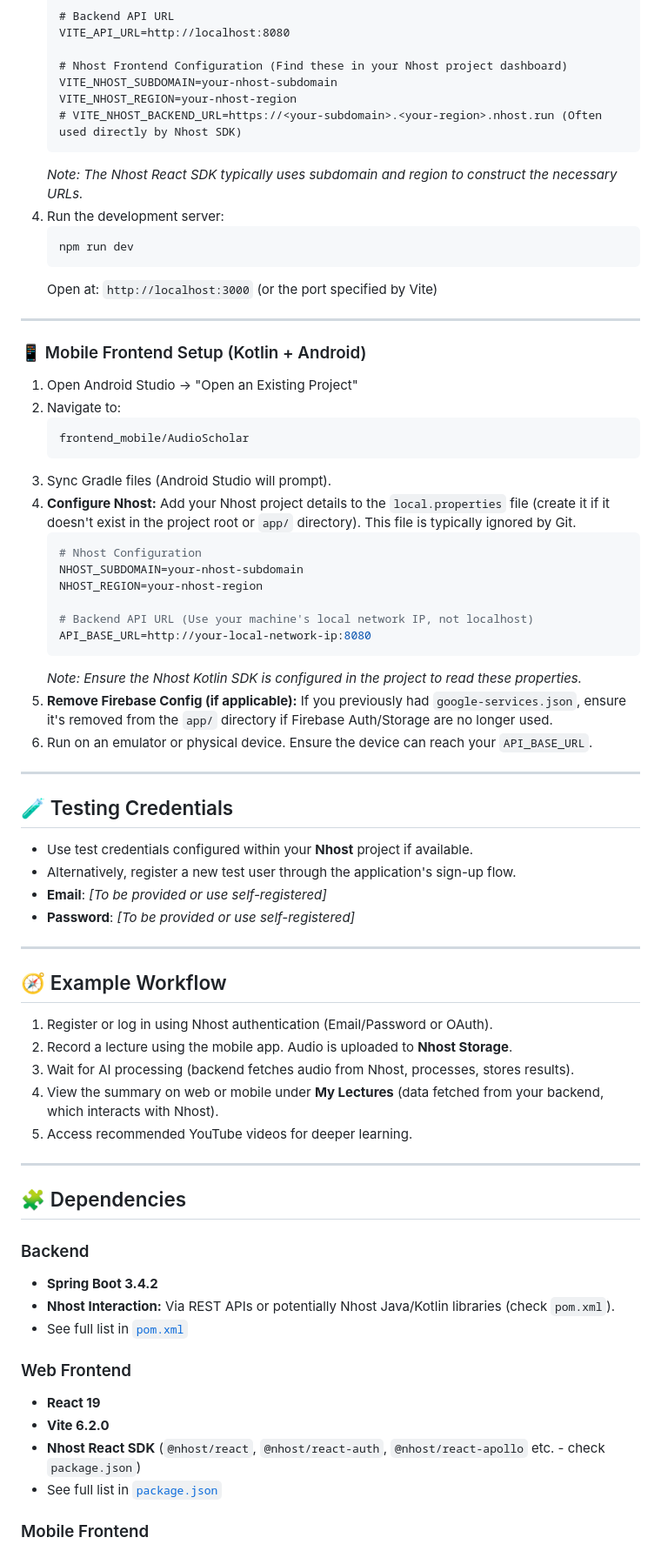
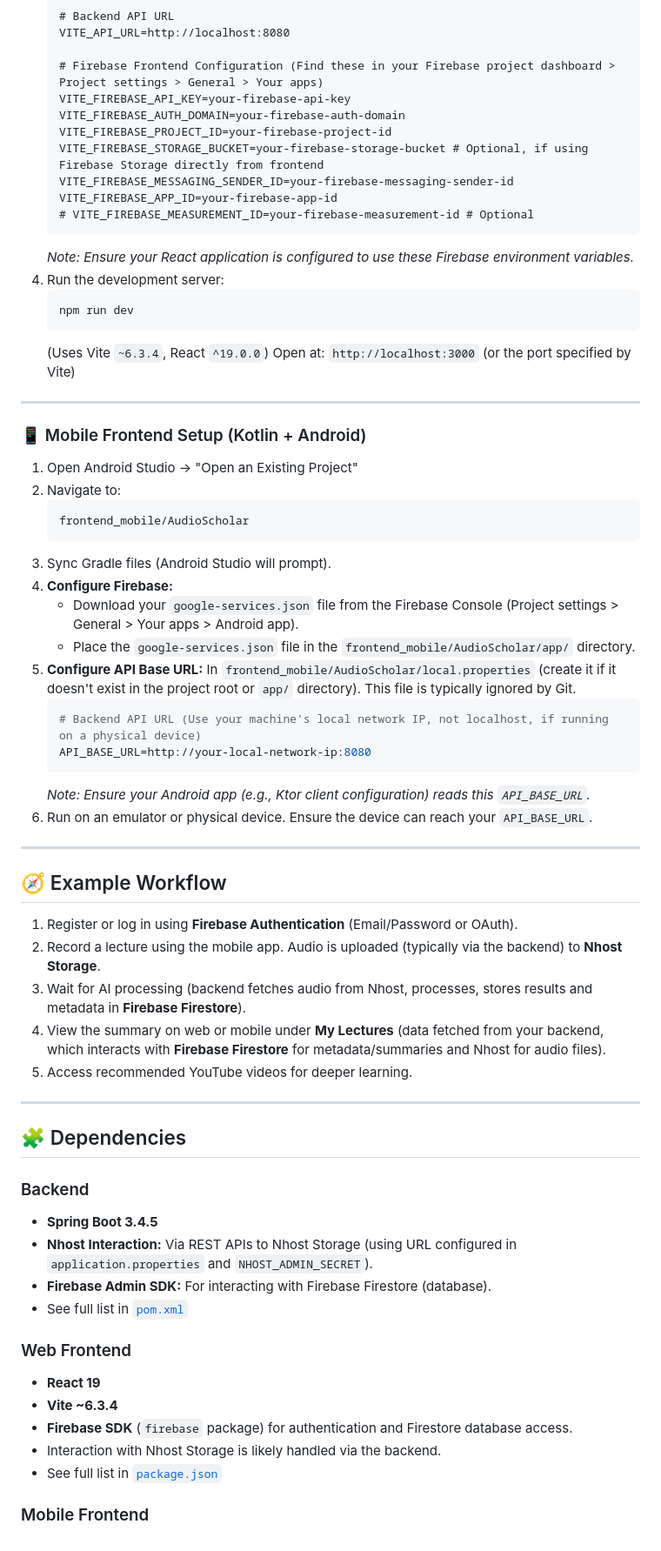
Before and after one commit to MasuRii/IT342-G3-AudioScholar, a Markdown page: README.md, the part around one of its changes. Shown at 87% size. Drawn GitHub-style.

````diff
--- a/README.md
+++ b/README.md
@@ -109,16 +120,21 @@ cd AudioScholar
    # Backend API URL
    VITE_API_URL=http://localhost:8080
 
-   # Nhost Frontend Configuration (Find these in your Nhost project dashboard)
-   VITE_NHOST_SUBDOMAIN=your-nhost-subdomain
-   VITE_NHOST_REGION=your-nhost-region
-   # VITE_NHOST_BACKEND_URL=https://<your-subdomain>.<your-region>.nhost.run (Often used directly by Nhost SDK)
+   # Firebase Frontend Configuration (Find these in your Firebase project dashboard > Project settings > General > Your apps)
+   VITE_FIREBASE_API_KEY=your-firebase-api-key
+   VITE_FIREBASE_AUTH_DOMAIN=your-firebase-auth-domain
+   VITE_FIREBASE_PROJECT_ID=your-firebase-project-id
+   VITE_FIREBASE_STORAGE_BUCKET=your-firebase-storage-bucket # Optional, if using Firebase Storage directly from frontend
+   VITE_FIREBASE_MESSAGING_SENDER_ID=your-firebase-messaging-sender-id
+   VITE_FIREBASE_APP_ID=your-firebase-app-id
+   # VITE_FIREBASE_MEASUREMENT_ID=your-firebase-measurement-id # Optional
    ```
-   *Note: The Nhost React SDK typically uses subdomain and region to construct the necessary URLs.*
+   *Note: Ensure your React application is configured to use these Firebase environment variables.*
 4. Run the development server:
    ```bash
    npm run dev
    ```
+   (Uses Vite `~6.3.4`, React `^19.0.0`)
    Open at: `http://localhost:3000` (or the port specified by Vite)
 
 ---
@@ -130,35 +146,26 @@ cd AudioScholar
    frontend_mobile/AudioScholar
    ```
 3. Sync Gradle files (Android Studio will prompt).
-4. **Configure Nhost:** Add your Nhost project details to the `local.properties` file (create it if it doesn't exist in the project root or `app/` directory). This file is typically ignored by Git.
+4. **Configure Firebase:**
+   - Download your `google-services.json` file from the Firebase Console (Project settings > General > Your apps > Android app).
+   - Place the `google-services.json` file in the `frontend_mobile/AudioScholar/app/` directory.
+5. **Configure API Base URL:**
+   In `frontend_mobile/AudioScholar/local.properties` (create it if it doesn't exist in the project root or `app/` directory). This file is typically ignored by Git.
    ```properties
-   # Nhost Configuration
-   NHOST_SUBDOMAIN=your-nhost-subdomain
-   NHOST_REGION=your-nhost-region
-
-   # Backend API URL (Use your machine's local network IP, not localhost)
+   # Backend API URL (Use your machine's local network IP, not localhost, if running on a physical device)
    API_BASE_URL=http://your-local-network-ip:8080
    ```
-   *Note: Ensure the Nhost Kotlin SDK is configured in the project to read these properties.*
-5. **Remove Firebase Config (if applicable):** If you previously had `google-services.json`, ensure it's removed from the `app/` directory if Firebase Auth/Storage are no longer used.
+   *Note: Ensure your Android app (e.g., Ktor client configuration) reads this `API_BASE_URL`.*
 6. Run on an emulator or physical device. Ensure the device can reach your `API_BASE_URL`.
-
----
-
-## 🧪 Testing Credentials
-- Use test credentials configured within your **Nhost** project if available.
-- Alternatively, register a new test user through the application's sign-up flow.
-- **Email**: *[To be provided or use self-registered]*
-- **Password**: *[To be provided or use self-registered]*
 
 ---
 
 ## 🧭 Example Workflow
 
-1. Register or log in using Nhost authentication (Email/Password or OAuth).
-2. Record a lecture using the mobile app. Audio is uploaded to **Nhost Storage**.
-3. Wait for AI processing (backend fetches audio from Nhost, processes, stores results).
-4. View the summary on web or mobile under **My Lectures** (data fetched from your backend, which interacts with Nhost).
+1. Register or log in using **Firebase Authentication** (Email/Password or OAuth).
+2. Record a lecture using the mobile app. Audio is uploaded (typically via the backend) to **Nhost Storage**.
+3. Wait for AI processing (backend fetches audio from Nhost, processes, stores results and metadata in **Firebase Firestore**).
+4. View the summary on web or mobile under **My Lectures** (data fetched from your backend, which interacts with **Firebase Firestore** for metadata/summaries and Nhost for audio files).
 5. Access recommended YouTube videos for deeper learning.
 
 ---
@@ -166,14 +173,16 @@ cd AudioScholar
 ## 🧩 Dependencies
 
 ### Backend
-- **Spring Boot 3.4.2**
-- **Nhost Interaction:** Via REST APIs or potentially Nhost Java/Kotlin libraries (check `pom.xml`).
+- **Spring Boot 3.4.5**
+- **Nhost Interaction:** Via REST APIs to Nhost Storage (using URL configured in `application.properties` and `NHOST_ADMIN_SECRET`).
+- **Firebase Admin SDK:** For interacting with Firebase Firestore (database).
 - See full list in [`pom.xml`](./backend/audioscholar/pom.xml)
 
 ### Web Frontend
 - **React 19**
-- **Vite 6.2.0**
-- **Nhost React SDK** (`@nhost/react`, `@nhost/react-auth`, `@nhost/react-apollo` etc. - check `package.json`)
+- **Vite ~6.3.4**
+- **Firebase SDK** (`firebase` package) for authentication and Firestore database access.
+- Interaction with Nhost Storage is likely handled via the backend.
 - See full list in [`package.json`](./frontend_web/audioscholar-app/package.json)
 
 ### Mobile Frontend
````
Also changed, not shown: other parts of README.md (+45 -33 lines).
